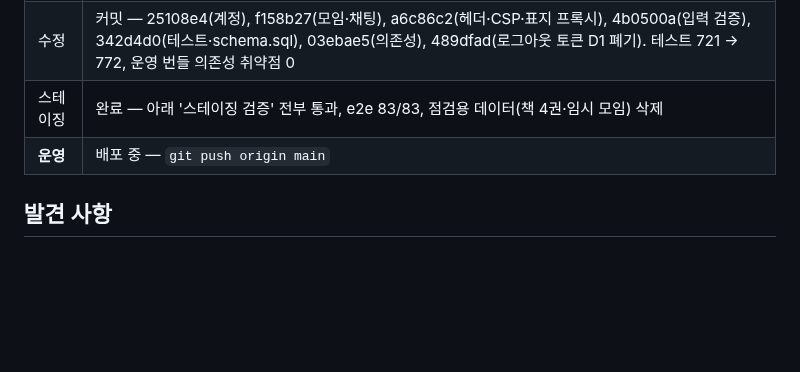
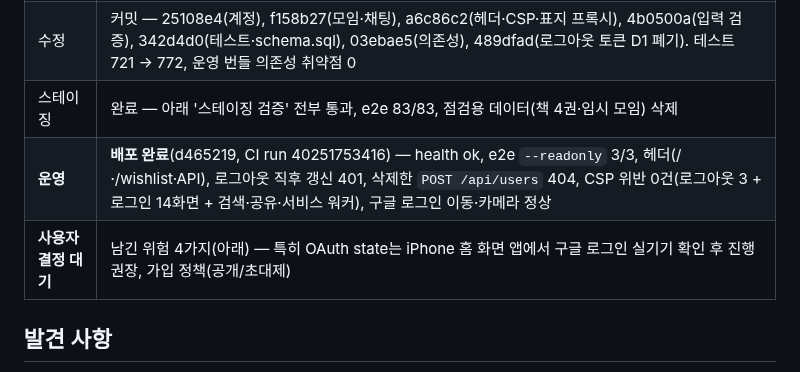
Before and after one commit to kordokrip/BookShelf_App, a Markdown page: docs/sessions/2026-10-26-security-audit.md, the part around the change. Rendered like a GitHub page; blank space fills up the shorter version.

Commit message:
chore: 57차 세션 리포트 — 운영 배포·검증 결과와 진행 상태
Co-Authored-By: Claude Opus 5.5 <noreply@anthropic.com>

```diff
--- a/docs/sessions/2026-10-26-security-audit.md
+++ b/docs/sessions/2026-10-26-security-audit.md
@@ -8,7 +8,8 @@
 | 점검 | 완료 — 아래 '발견 사항' 15건(높음 4) |
 | 수정 | 커밋 — 25108e4(계정), f158b27(모임·채팅), a6c86c2(헤더·CSP·표지 프록시), 4b0500a(입력 검증), 342d4d0(테스트·schema.sql), 03ebae5(의존성), 489dfad(로그아웃 토큰 D1 폐기). 테스트 721 → 772, 운영 번들 의존성 취약점 0 |
 | 스테이징 | 완료 — 아래 '스테이징 검증' 전부 통과, e2e 83/83, 점검용 데이터(책 4권·임시 모임) 삭제 |
-| **운영** | 배포 중 — `git push origin main` |
+| **운영** | **배포 완료**(d465219, CI run 40251753416) — health ok, e2e `--readonly` 3/3, 헤더(/·/wishlist·API), 로그아웃 직후 갱신 401, 삭제한 `POST /api/users` 404, CSP 위반 0건(로그아웃 3 + 로그인 14화면 + 검색·공유·서비스 워커), 구글 로그인 이동·카메라 정상 |
+| **사용자 결정 대기** | 남긴 위험 4가지(아래) — 특히 OAuth state는 iPhone 홈 화면 앱에서 구글 로그인 실기기 확인 후 진행 권장, 가입 정책(공개/초대제) |
 
 ## 발견 사항
 
```
